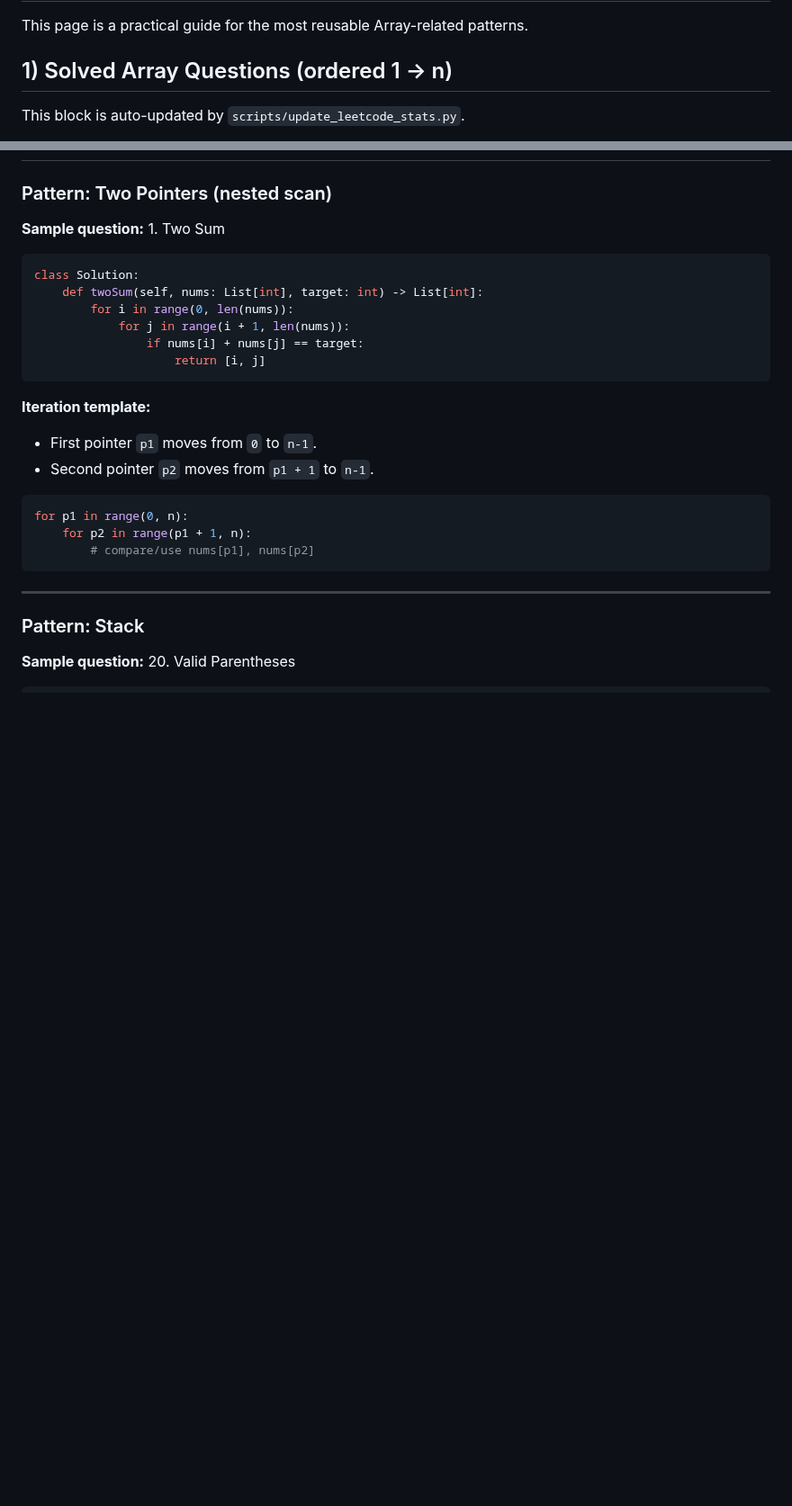
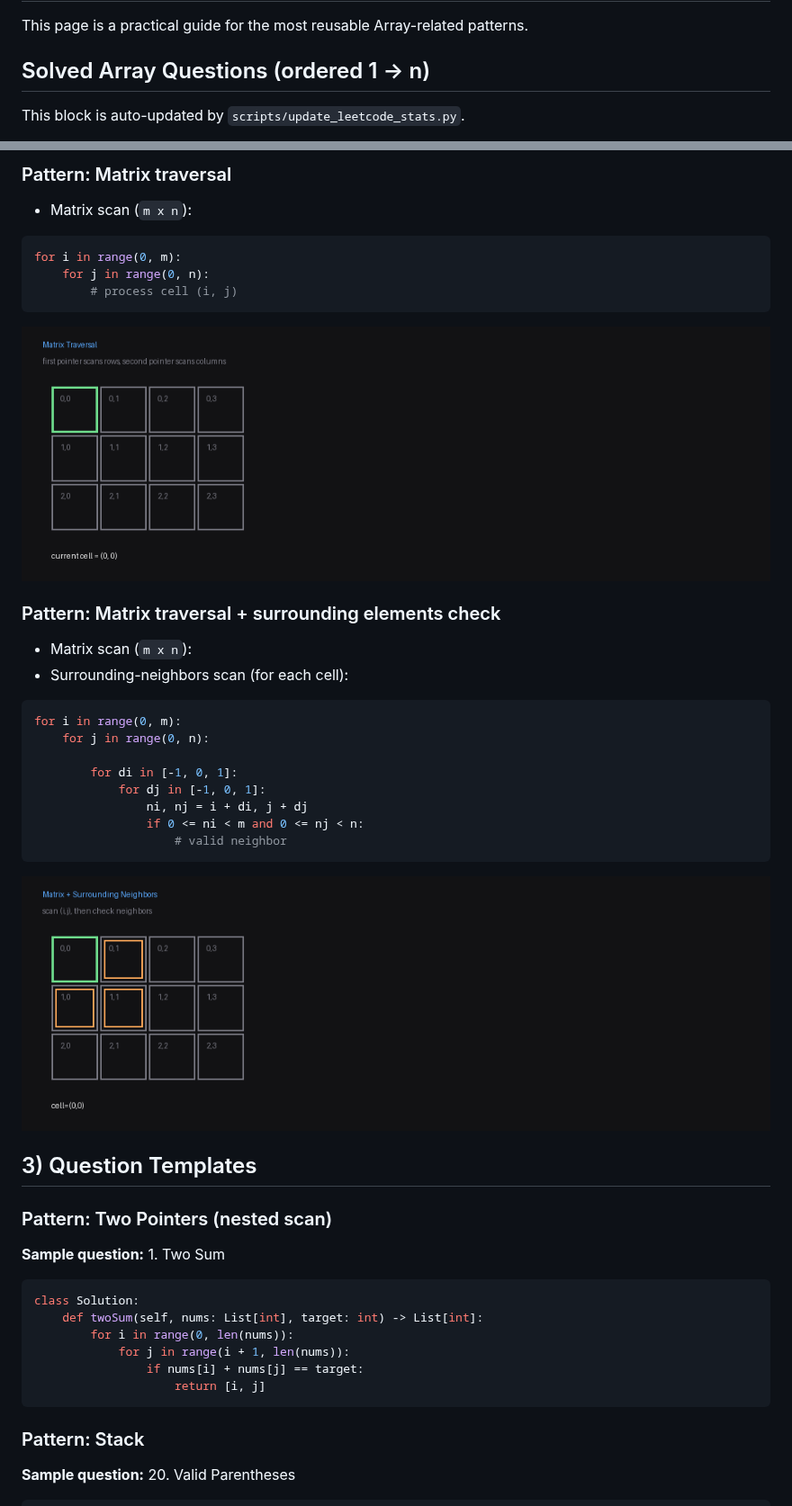
Before and after one commit to devcesarlopes/leetcode, a Markdown page: Arrays.md, 2 parts joined by grey strips. Shown at 90% size. Rendered like a GitHub page; pictures changed too: assets/gifs/array-matrix-neighbors.gif (added), assets/gifs/array-matrix-traversal.gif (added); blank space fills up the shorter version.

Commit message:
fixed: iteration patterns

````diff
--- a/Arrays.md
+++ b/Arrays.md
@@ -2,7 +2,7 @@
 
 This page is a practical guide for the most reusable Array-related patterns.
 
-## 1) Solved Array Questions (ordered 1 → n)
+## Solved Array Questions (ordered 1 → n)
 
 <!-- ARRAY_QUESTIONS_START -->
 
@@ -33,3 +76,34 @@ This block is auto-updated by `scripts/update_leetcode_stats.py`.
+### Pattern: Matrix traversal
+
+- Matrix scan (`m x n`):
+
+```python
+for i in range(0, m):
+	for j in range(0, n):
+		# process cell (i, j)
+```
+
+![Matrix traversal iteration](assets/gifs/array-matrix-traversal.gif)
+
+### Pattern: Matrix traversal + surrounding elements check
+
+- Matrix scan (`m x n`):
+- Surrounding-neighbors scan (for each cell):
+
+```python
+for i in range(0, m):
+	for j in range(0, n):
+
+        for di in [-1, 0, 1]:
+            for dj in [-1, 0, 1]:
+                ni, nj = i + di, j + dj
+                if 0 <= ni < m and 0 <= nj < n:
+                    # valid neighbor
+```
+
+![Matrix and neighbors iteration](assets/gifs/array-matrix-neighbors.gif)
+
+## 3) Question Templates
 
 ### Pattern: Two Pointers (nested scan)
 
@@ -43,19 +117,6 @@ class Solution:
 				if nums[i] + nums[j] == target:
 					return [i, j]
 ```
-
-**Iteration template:**
-
-- First pointer `p1` moves from `0` to `n-1`.
-- Second pointer `p2` moves from `p1 + 1` to `n-1`.
-
-```python
-for p1 in range(0, n):
-	for p2 in range(p1 + 1, n):
-		# compare/use nums[p1], nums[p2]
-```
-
----
 
 ### Pattern: Stack
 
````
Also changed, not shown: other parts of Arrays.md (+44 -113 lines), assets/gifs/array-lazy-pointer.gif (added), assets/gifs/array-simple.gif (added), assets/gifs/array-two-pointers.gif (added), 1 other file.
